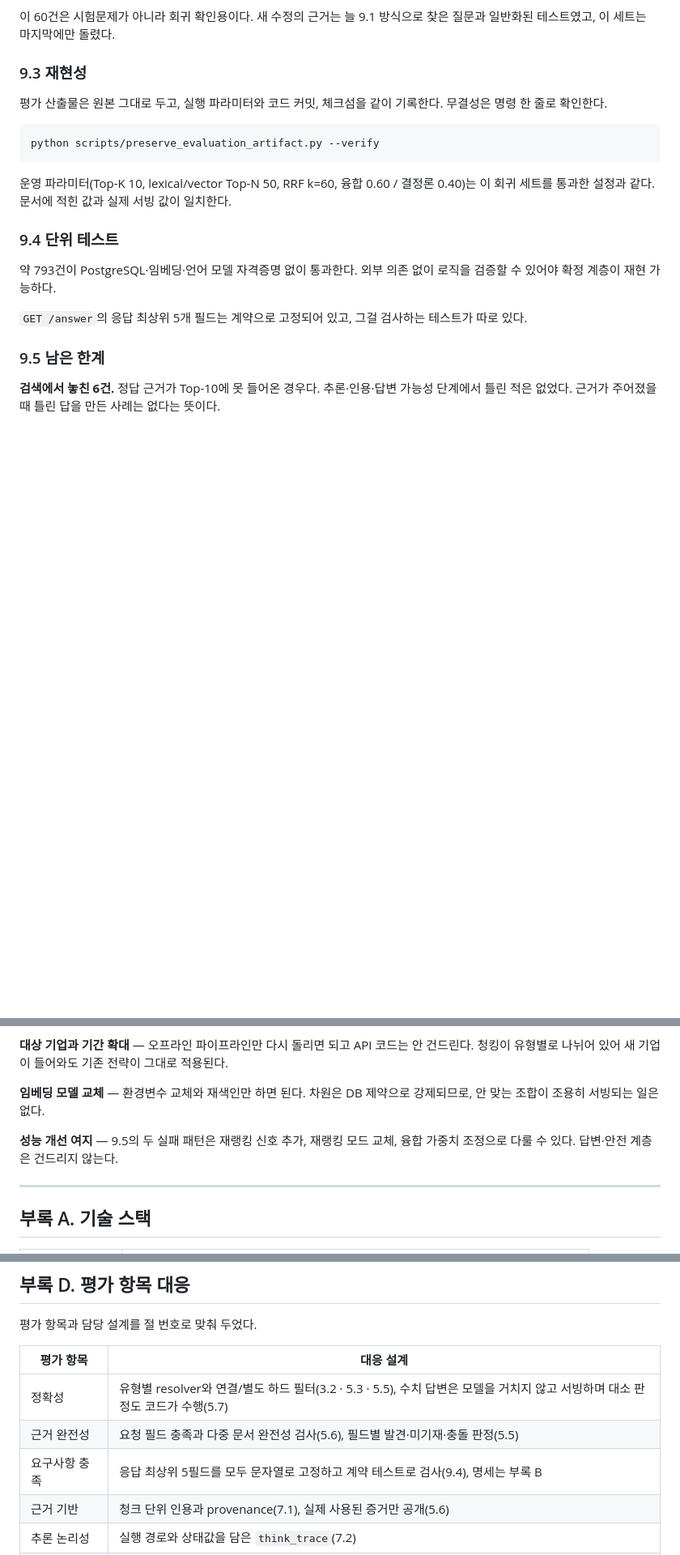
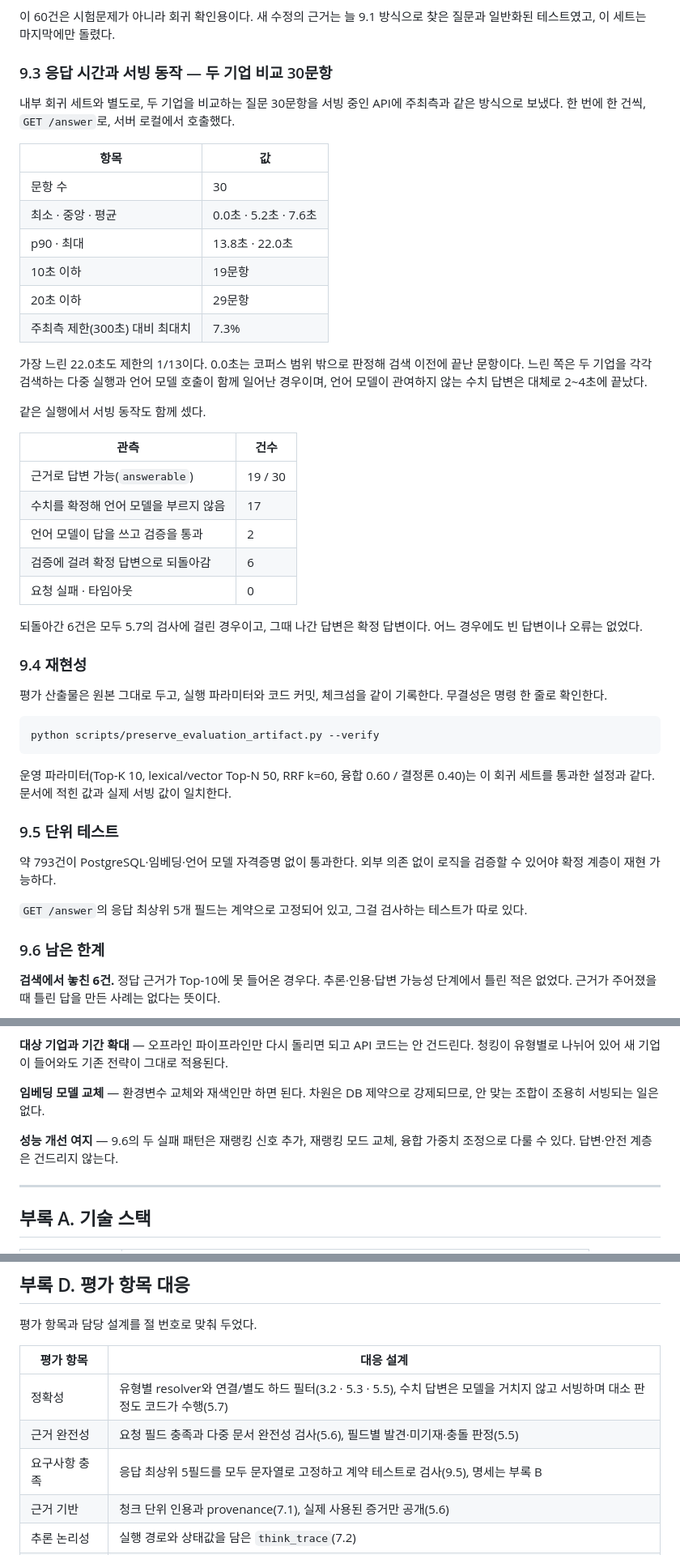
Before and after one commit to TaeYoon0922/Festival, a Markdown page: 기술제안서.md, 3 parts joined by grey strips. Shown at 81% size. Drawn GitHub-style; blank space fills up the shorter version.

```diff
--- a/기술제안서.md
+++ b/기술제안서.md
@@ -663,7 +663,38 @@ chunk_id: holding_20240314001102:ch_ece41b0ed7765a7e9a8c
 
 이 60건은 시험문제가 아니라 회귀 확인용이다. 새 수정의 근거는 늘 9.1 방식으로 찾은 질문과 일반화된 테스트였고, 이 세트는 마지막에만 돌렸다.
 
-### 9.3 재현성
+### 9.3 응답 시간과 서빙 동작 — 두 기업 비교 30문항
+
+내부 회귀 세트와 별도로, 두 기업을 비교하는 질문 30문항을 서빙 중인 API에 주최측과 같은
+방식으로 보냈다. 한 번에 한 건씩, `GET /answer`로, 서버 로컬에서 호출했다.
+
+| 항목 | 값 |
+|---|---|
+| 문항 수 | 30 |
+| 최소 · 중앙 · 평균 | 0.0초 · 5.2초 · 7.6초 |
+| p90 · 최대 | 13.8초 · 22.0초 |
+| 10초 이하 | 19문항 |
+| 20초 이하 | 29문항 |
+| 주최측 제한(300초) 대비 최대치 | 7.3% |
+
+가장 느린 22.0초도 제한의 1/13이다. 0.0초는 코퍼스 범위 밖으로 판정해 검색 이전에 끝난
+문항이다. 느린 쪽은 두 기업을 각각 검색하는 다중 실행과 언어 모델 호출이 함께 일어난
+경우이며, 언어 모델이 관여하지 않는 수치 답변은 대체로 2~4초에 끝났다.
+
+같은 실행에서 서빙 동작도 함께 셌다.
+
+| 관측 | 건수 |
+|---|---|
+| 근거로 답변 가능(`answerable`) | 19 / 30 |
+| 수치를 확정해 언어 모델을 부르지 않음 | 17 |
+| 언어 모델이 답을 쓰고 검증을 통과 | 2 |
+| 검증에 걸려 확정 답변으로 되돌아감 | 6 |
+| 요청 실패 · 타임아웃 | 0 |
+
+되돌아간 6건은 모두 5.7의 검사에 걸린 경우이고, 그때 나간 답변은 확정 답변이다. 어느
+경우에도 빈 답변이나 오류는 없었다.
+
+### 9.4 재현성
 
 평가 산출물은 원본 그대로 두고, 실행 파라미터와 코드 커밋, 체크섬을 같이 기록한다. 무결성은 명령 한 줄로 확인한다.
 
@@ -673,13 +704,13 @@ python scripts/preserve_evaluation_artifact.py --verify
 
 운영 파라미터(Top-K 10, lexical/vector Top-N 50, RRF k=60, 융합 0.60 / 결정론 0.40)는 이 회귀 세트를 통과한 설정과 같다. 문서에 적힌 값과 실제 서빙 값이 일치한다.
 
-### 9.4 단위 테스트
+### 9.5 단위 테스트
 
 약 793건이 PostgreSQL·임베딩·언어 모델 자격증명 없이 통과한다. 외부 의존 없이 로직을 검증할 수 있어야 확정 계층이 재현 가능하다.
 
 `GET /answer`의 응답 최상위 5개 필드는 계약으로 고정되어 있고, 그걸 검사하는 테스트가 따로 있다.
 
-### 9.5 남은 한계
+### 9.6 남은 한계
 
 **검색에서 놓친 6건.** 정답 근거가 Top-10에 못 들어온 경우다. 추론·인용·답변 가능성 단계에서
 틀린 적은 없었다. 근거가 주어졌을 때 틀린 답을 만든 사례는 없다는 뜻이다.
@@ -727,7 +758,7 @@ python scripts/preserve_evaluation_artifact.py --verify
 
 **임베딩 모델 교체** — 환경변수 교체와 재색인만 하면 된다. 차원은 DB 제약으로 강제되므로, 안 맞는 조합이 조용히 서빙되는 일은 없다.
 
-**성능 개선 여지** — 9.5의 두 실패 패턴은 재랭킹 신호 추가, 재랭킹 모드 교체, 융합 가중치 조정으로 다룰 수 있다. 답변·안전 계층은 건드리지 않는다.
+**성능 개선 여지** — 9.6의 두 실패 패턴은 재랭킹 신호 추가, 재랭킹 모드 교체, 융합 가중치 조정으로 다룰 수 있다. 답변·안전 계층은 건드리지 않는다.
 
 ---
 
@@ -842,7 +873,7 @@ qa-tool/        공시를 직접 보며 질의 카드를 만드는 작성 도구
 |---|---|
 | 정확성 | 유형별 resolver와 연결/별도 하드 필터(3.2 · 5.3 · 5.5), 수치 답변은 모델을 거치지 않고 서빙하며 대소 판정도 코드가 수행(5.7) |
 | 근거 완전성 | 요청 필드 충족과 다중 문서 완전성 검사(5.6), 필드별 발견·미기재·충돌 판정(5.5) |
-| 요구사항 충족 | 응답 최상위 5필드를 모두 문자열로 고정하고 계약 테스트로 검사(9.4), 명세는 부록 B |
+| 요구사항 충족 | 응답 최상위 5필드를 모두 문자열로 고정하고 계약 테스트로 검사(9.5), 명세는 부록 B |
 | 근거 기반 | 청크 단위 인용과 provenance(7.1), 실제 사용된 증거만 공개(5.6) |
 | 추론 논리성 | 실행 경로와 상태값을 담은 `think_trace`(7.2) |
 | 안전성 및 신뢰성 | 입력 안전 게이트와 개인 식별 정보 차단(5.1 · 7.3), 서술형 답변의 수치·단위·기업명·표현 사후 검증(5.7), 장애 격리와 비밀값 보호(7.5) |
```
Also changed, not shown: docs/HANDOFF_COMPARISON_STAGE2.md (+1 -1 lines), docs/TECHNICAL_PROPOSAL.md (deleted, +0 -566 lines).
